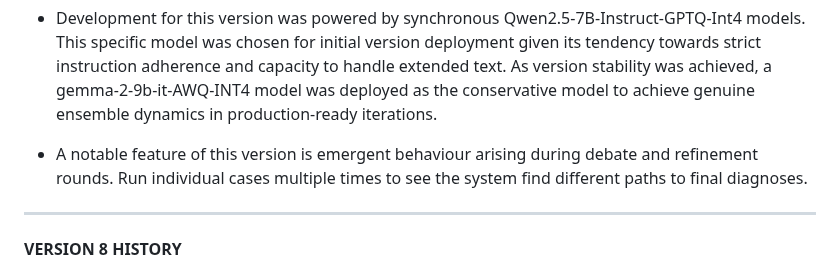
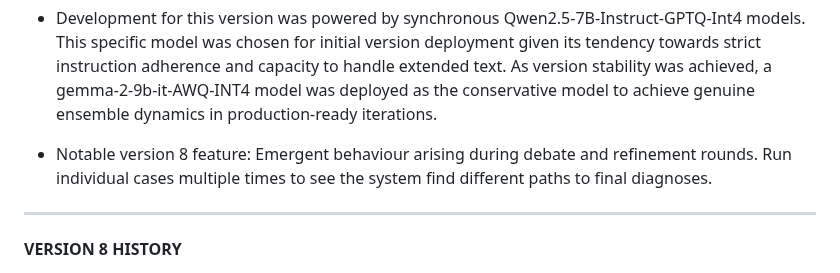
Before and after one commit to Baglecake/Local-DDx, a Markdown page: README.md, the part around the change. Rendered like a GitHub page.

```diff
--- a/README.md
+++ b/README.md
@@ -12,7 +12,7 @@
 
 - Development for this version was powered by synchronous Qwen2.5-7B-Instruct-GPTQ-Int4 models. This specific model was chosen for initial version deployment given its tendency towards strict instruction adherence and capacity to handle extended text. As version stability was achieved, a gemma-2-9b-it-AWQ-INT4 model was deployed as the conservative model to achieve genuine ensemble dynamics in production-ready iterations.
 
-- A notable feature of this version is emergent behaviour arising during debate and refinement rounds. Run individual cases multiple times to see the system find different paths to final diagnoses.
+- Notable version 8 feature: Emergent behaviour arising during debate and refinement rounds. Run individual cases multiple times to see the system find different paths to final diagnoses.
 
 --------------------------------------------------------------------------------------
 
```
